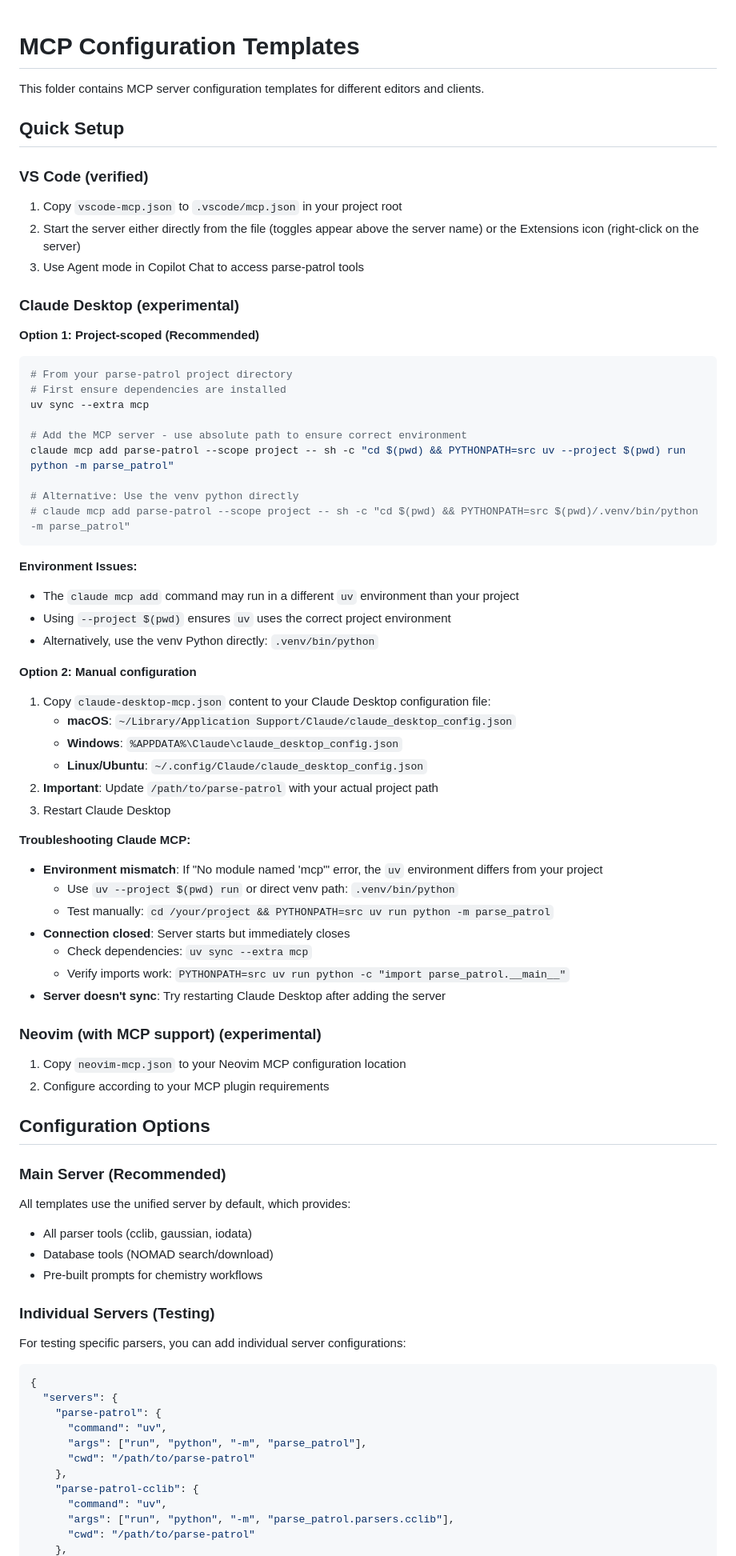
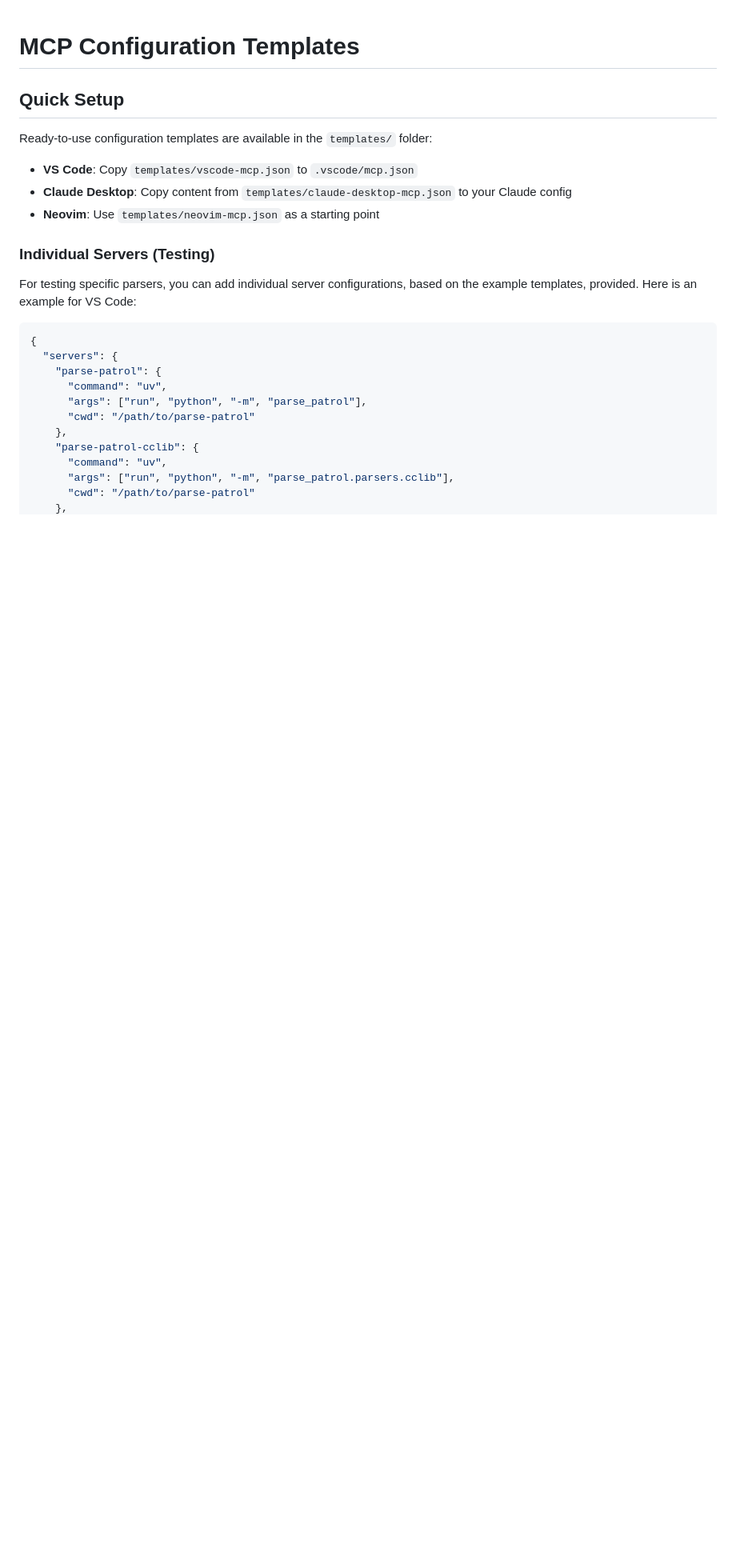
Before and after one commit to ndaelman-hu/parse-patrol, a Markdown page: templates/README.md, the part around one of its changes. Shown at 80% size. Rendered like a GitHub page; blank space fills up the shorter version.

````diff
--- a/templates/README.md
+++ b/templates/README.md
@@ -1,65 +1,17 @@
 # MCP Configuration Templates
-
-This folder contains MCP server configuration templates for different editors and clients.
 
 ## Quick Setup
 
-### VS Code (verified)
-1. Copy `vscode-mcp.json` to `.vscode/mcp.json` in your project root
-2. Start the server either directly from the file (toggles appear above the server name) or the Extensions icon (right-click on the server)
-3. Use Agent mode in Copilot Chat to access parse-patrol tools
+Ready-to-use configuration templates are available in the `templates/` folder:
 
-### Claude Desktop (experimental)
-
-**Option 1: Project-scoped (Recommended)**
-```bash
-# From your parse-patrol project directory
-# First ensure dependencies are installed
-uv sync --extra mcp
-
-# Add the MCP server - use absolute path to ensure correct environment
-claude mcp add parse-patrol --scope project -- sh -c "cd $(pwd) && PYTHONPATH=src uv --project $(pwd) run python -m parse_patrol"
-
-# Alternative: Use the venv python directly
-# claude mcp add parse-patrol --scope project -- sh -c "cd $(pwd) && PYTHONPATH=src $(pwd)/.venv/bin/python -m parse_patrol"
-```
-
-**Environment Issues:**
-- The `claude mcp add` command may run in a different `uv` environment than your project
-- Using `--project $(pwd)` ensures `uv` uses the correct project environment
-- Alternatively, use the venv Python directly: `.venv/bin/python`
-
-**Option 2: Manual configuration**
-1. Copy `claude-desktop-mcp.json` content to your Claude Desktop configuration file:
-   - **macOS**: `~/Library/Application Support/Claude/claude_desktop_config.json`
-   - **Windows**: `%APPDATA%\Claude\claude_desktop_config.json`
-   - **Linux/Ubuntu**: `~/.config/Claude/claude_desktop_config.json`
-2. **Important**: Update `/path/to/parse-patrol` with your actual project path
-3. Restart Claude Desktop
-
-**Troubleshooting Claude MCP:**
-- **Environment mismatch**: If "No module named 'mcp'" error, the `uv` environment differs from your project
-  - Use `uv --project $(pwd) run` or direct venv path: `.venv/bin/python`
-  - Test manually: `cd /your/project && PYTHONPATH=src uv run python -m parse_patrol`
-- **Connection closed**: Server starts but immediately closes
-  - Check dependencies: `uv sync --extra mcp`
-  - Verify imports work: `PYTHONPATH=src uv run python -c "import parse_patrol.__main__"`
-- **Server doesn't sync**: Try restarting Claude Desktop after adding the server
-
-### Neovim (with MCP support) (experimental)
-1. Copy `neovim-mcp.json` to your Neovim MCP configuration location
-2. Configure according to your MCP plugin requirements
-
-## Configuration Options
-
-### Main Server (Recommended)
-All templates use the unified server by default, which provides:
-- All parser tools (cclib, gaussian, iodata)
-- Database tools (NOMAD search/download)
-- Pre-built prompts for chemistry workflows
+- **VS Code**: Copy `templates/vscode-mcp.json` to `.vscode/mcp.json`
+- **Claude Desktop**: Copy content from `templates/claude-desktop-mcp.json` to your Claude config
+- **Neovim**: Use `templates/neovim-mcp.json` as a starting point
 
 ### Individual Servers (Testing)
-For testing specific parsers, you can add individual server configurations:
+
+For testing specific parsers, you can add individual server configurations, based on the example templates, provided.
+Here is an example for VS Code:
 
 ```json
 {
````
Also changed, not shown: other parts of templates/README.md (+89 -5 lines), 1 other file.
